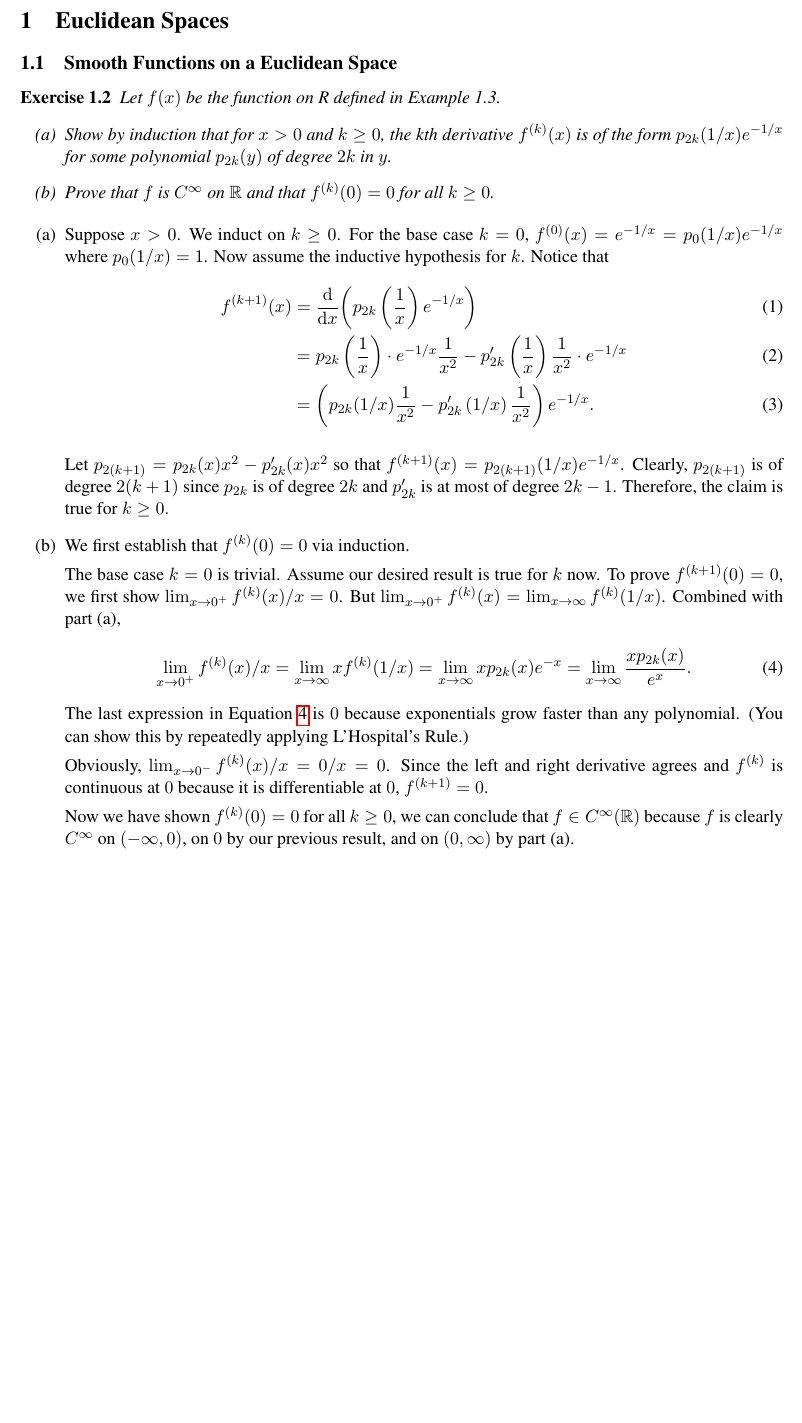
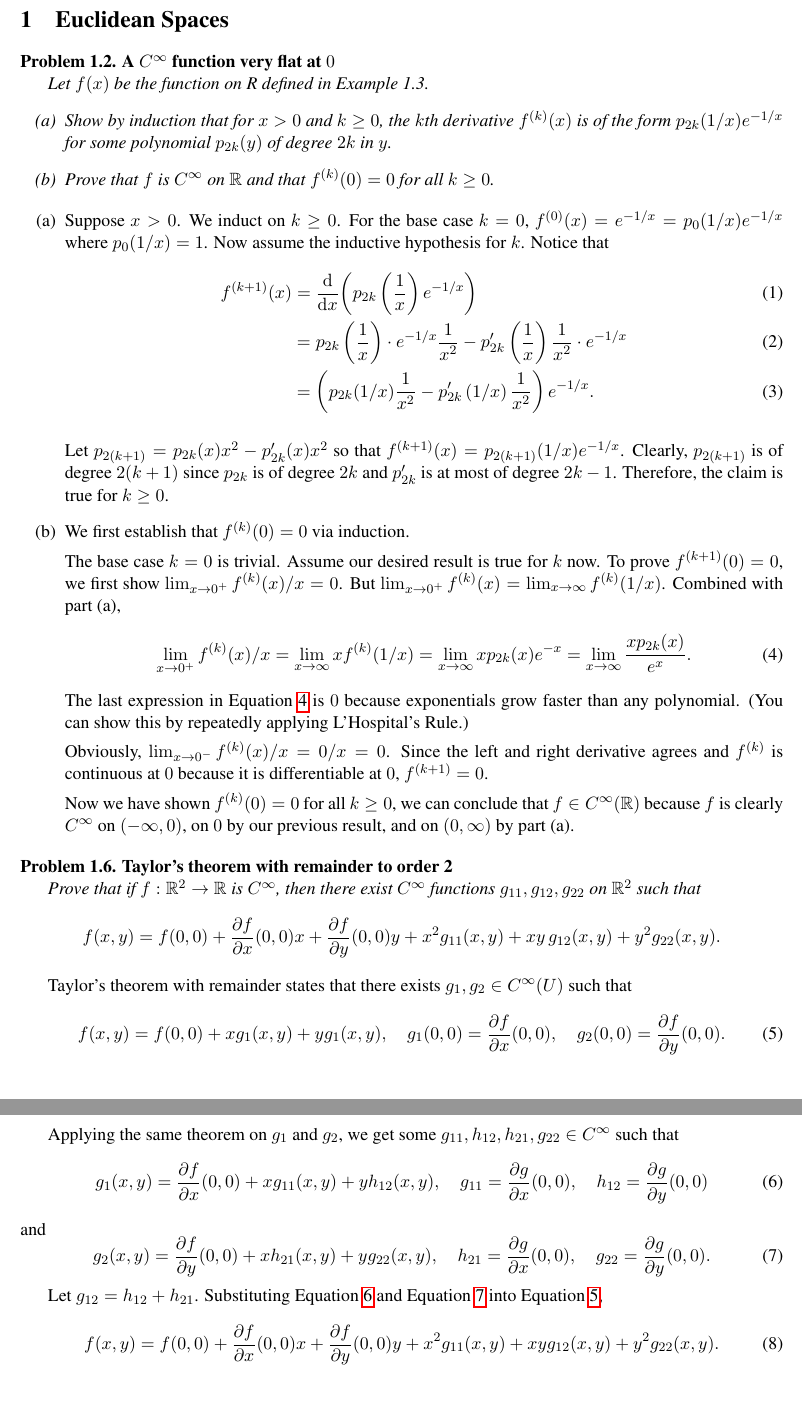
Before and after one commit to rayzhuca/an-introduction-to-manifolds-solutions, a LaTeX document (main.tex, which reads chapters/chapter1.tex): part of page 2 of 3 before the commit and two parts of pages 2 and 3 of 4 after it, the two joined at a grey line, cut so that both start at the same text, the shorter picture padded with empty space. Compiled offline with pdfLaTeX.

Commit message:
problem 1.6

```diff
--- a/chapters/chapter1.tex
+++ b/chapters/chapter1.tex
@@ -1,15 +1,14 @@
 \section{Euclidean Spaces}
 
-\subsection{Smooth Functions on a Euclidean Space}
+\begin{problem}{1.2. A $C^\infty$ function very flat at $0$}
 
-\begin{exercise}{1.2}
 Let $f(x)$ be the function on R defined in Example 1.3.
 \begin{enumerate}[label=(\alph*)]
-    \item Show by induction that for $x > 0$ and $k \geq 0$, the kth derivative $f^{(k)}(x)$ is of the form
+    \item Show by induction that for $x > 0$ and $k \geq 0$, the $k$th derivative $f^{(k)}(x)$ is of the form
     $p_{2k}(1/x)e^{-1/x}$ for some polynomial $p_{2k}(y)$ of degree $2k$ in $y$.
     \item Prove that $f$ is $C^\infty$ on $\R$ and that $f^{(k)}(0)=0$ for all $k \geq 0$.
 \end{enumerate}
-\end{exercise}
+\end{problem}
 
 \begin{enumerate}[label=(\alph*)]
 
@@ -44,3 +43,31 @@ Let $f(x)$ be the function on R defined in Example 1.3.
     because $f$ is clearly $C^\infty$ on $(-\infty, 0)$, on $0$ by our previous result, and on $(0, \infty)$ by part (a).
 
 \end{enumerate}
+
+\begin{problem}{1.6. Taylor's theorem with remainder to order 2}
+
+Prove that if \( f : \mathbb{R}^2 \to \mathbb{R} \) is \( C^\infty \), then there exist \( C^\infty \) functions \( g_{11}, g_{12}, g_{22} \) on \( \mathbb{R}^2 \) such that
+\[
+    f(x, y) = f(0,0) + \frac{\partial f}{\partial x}(0,0) x + \frac{\partial f}{\partial y}(0,0) y + x^2 g_{11}(x, y) + xy\, g_{12}\/(x, y) + y^2 g_{22}\/(x, y).
+\]
+\end{problem}
+
+Taylor's theorem with remainder states that there exists $g_1, g_2 \in C^{\infty} (U)$ such that
+\begin{equation} \label{eq:1-6-a}
+    f(x, y) = f(0, 0) + xg_1(x, y) + yg_1(x, y), \quad g_1(0, 0) = \pdv{f}{x}\/(0, 0), \quad g_2\/(0, 0) = \pdv{f}{y}\/(0, 0) .
+\end{equation}
+
+Applying the same theorem on $g_1$ and $g_2$, we get some $g_{11}, h_{12}, h_{21}, g_{22} \in C^{\infty}$ such that
+\begin{equation} \label{eq:1-6-b}
+    g_1(x, y) = \pdv{f}{x}\/(0, 0) + xg_{11}(x,y) + yh_{12}(x, y), \quad g_{11} = \pdv{g}{x} \/(0, 0), \quad h_{12} = \pdv{g}{y} \/(0, 0)
+\end{equation}
+and
+\begin{equation} \label{eq:1-6-c}
+    g_2(x, y) = \pdv{f}{y}\/(0, 0) + xh_{21}(x,y) + yg_{22}(x, y), \quad h_{21} = \pdv{g}{x} \/(0, 0), \quad g_{22} = \pdv{g}{y} \/(0, 0) .
+\end{equation}
+
+Let $g_{12} = h_{12} + h_{21}$.
+Substituting Equation~\ref{eq:1-6-b} and Equation~\ref{eq:1-6-c} into Equation~\ref{eq:1-6-a},
+\begin{equation}
+    f(x, y) = f(0, 0) + \pdv{f}{x}\/(0, 0)x + \pdv{f}{y}\/(0, 0)y + x^2g_{11}(x,y) + xyg_{12}(x, y) + y^2g_{22}(x, y) .
+\end{equation}
--- a/main.tex
+++ b/main.tex
@@ -18,6 +18,9 @@
 \newenvironment{exercise}[1]{%
   \par\noindent\textbf{Exercise #1} \itshape
 }{\par}
+\newenvironment{problem}[1]{%
+  \par\noindent\textbf{Problem #1} \itshape
+}{\par}
 \newtheorem*{solution}{Solution}
 \newtheorem*{theorem}{Theorem}
 
```
Also changed, not shown: chapters/chapter2.tex (+4 -0 lines), README.md.
